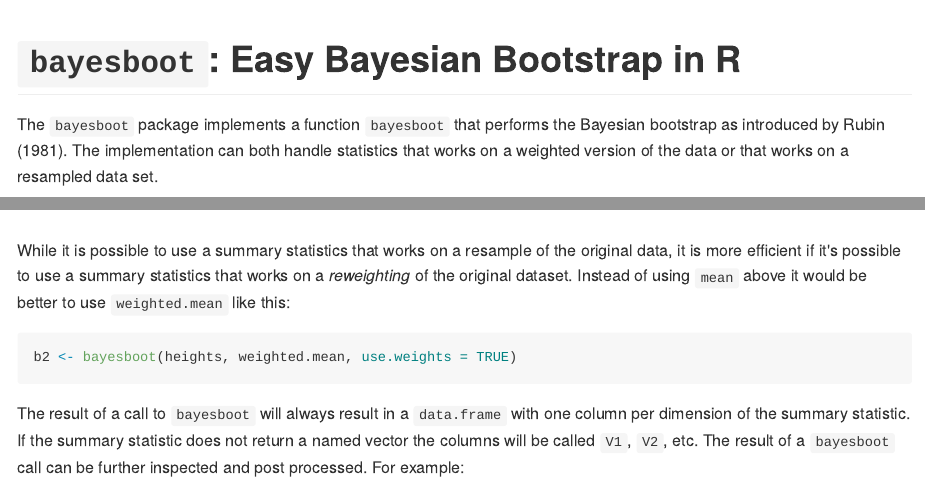
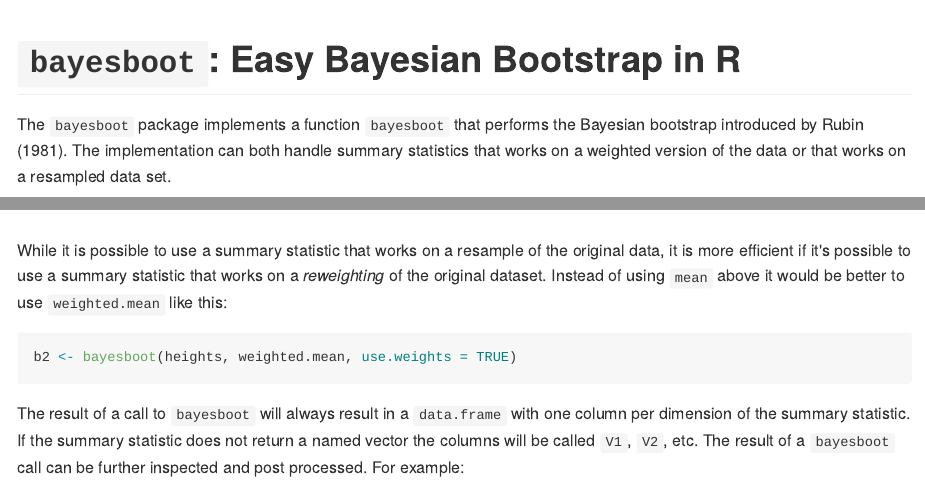
Before and after one commit to rasmusab/bayesboot, an R Markdown document (README.Rmd): the page in a window 1100 px wide, from its top, and a second part further down, joined at a grey line. The pictures show the output file README.md that the author committed with the source, drawn offline in the style of GitHub.

Commit message:
Spellchecked the README

````diff
--- a/README.Rmd
+++ b/README.Rmd
@@ -15,7 +16,7 @@ knitr::opts_chunk$set(
 `bayesboot`: Easy Bayesian Bootstrap in R
 ========================================
 
-The `bayesboot` package implements a function `bayesboot` that performs the Bayesian bootstrap as introduced by Rubin (1981). The implementation can both handle statistics that works on a weighted version of the data or that works on a resampled data set.
+The `bayesboot` package implements a function `bayesboot` that performs the Bayesian bootstrap introduced by Rubin (1981). The implementation can both handle summary statistics that works on a weighted version of the data or that works on a resampled data set.
 
 `bayesboot` is not yet on CRAN but can be installed using [the devtools package](https://github.com/hadley/devtools):
 
@@ -47,7 +48,7 @@ summary(b1)
 plot(b1)
 ```
 
-While it is possible to use a summary statistics that works on a resample of the original data, it is more efficient if it's possible to use a summary statistics that works on a *reweighting* of the original dataset. Instead of using `mean` above it would be better to use `weighted.mean` like this:
+While it is possible to use a summary statistic that works on a resample of the original data, it is more efficient if it's possible to use a summary statistic that works on a *reweighting* of the original dataset. Instead of using `mean` above it would be better to use `weighted.mean` like this:
 
 ```{r}
 b2 <- bayesboot(heights, weighted.mean, use.weights = TRUE)
````
Also changed, not shown: README-unnamed-chunk-4-1.png, README-unnamed-chunk-8-1.png, README.md, README.Rmd (1 more changed lines).
